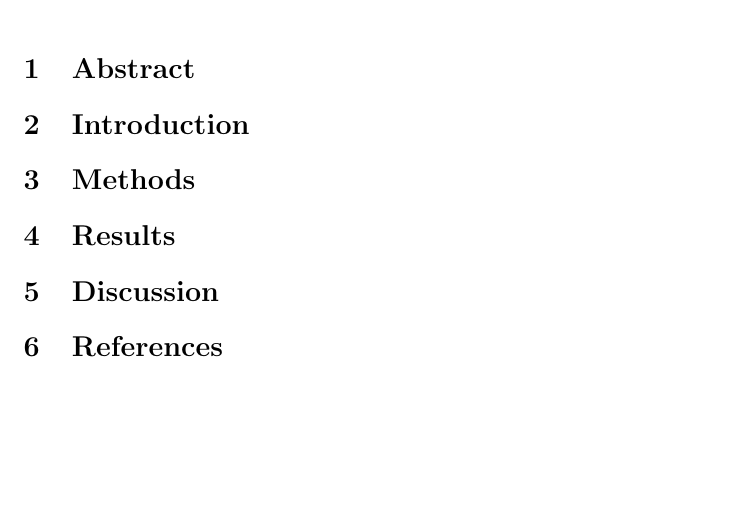
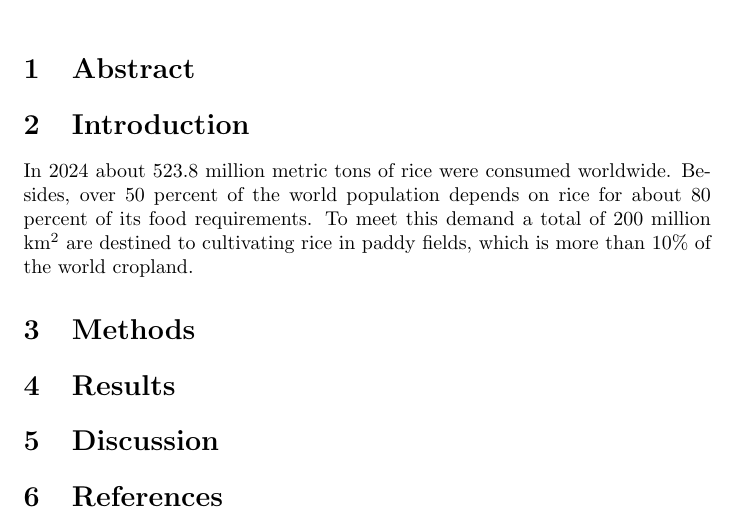
Before and after one commit to enrijuliav/Practica_NEIKER, a LaTeX document (Paper_LaTeX/P_NEIKER_0.tex): part of the page, cut so that both start at the same text, the shorter picture padded with empty space. Compiled offline with pdfLaTeX.

Commit message:
Calculating reference info and writing

```diff
--- a/Paper_LaTeX/P_NEIKER_0.tex
+++ b/Paper_LaTeX/P_NEIKER_0.tex
@@ -9,7 +9,11 @@
 
 \maketitle
 \section{Abstract}
+
 \section{Introduction}
+
+In 2024 about 523.8 million metric tons of rice were consumed worldwide. Besides, over 50 percent of the world population depends on rice for about 80 percent of its food requirements. To meet this demand a total of 200 million km$^2$ are destined to cultivating rice in paddy fields, which is more than 10\% of the world cropland.
+
 \section{Methods}
 \section{Results}
 \section{Discussion}
```
Also changed, not shown: Paper_LaTeX/P_NEIKER_0.pdf, Presentation/Process.pdf, 6 other files.
